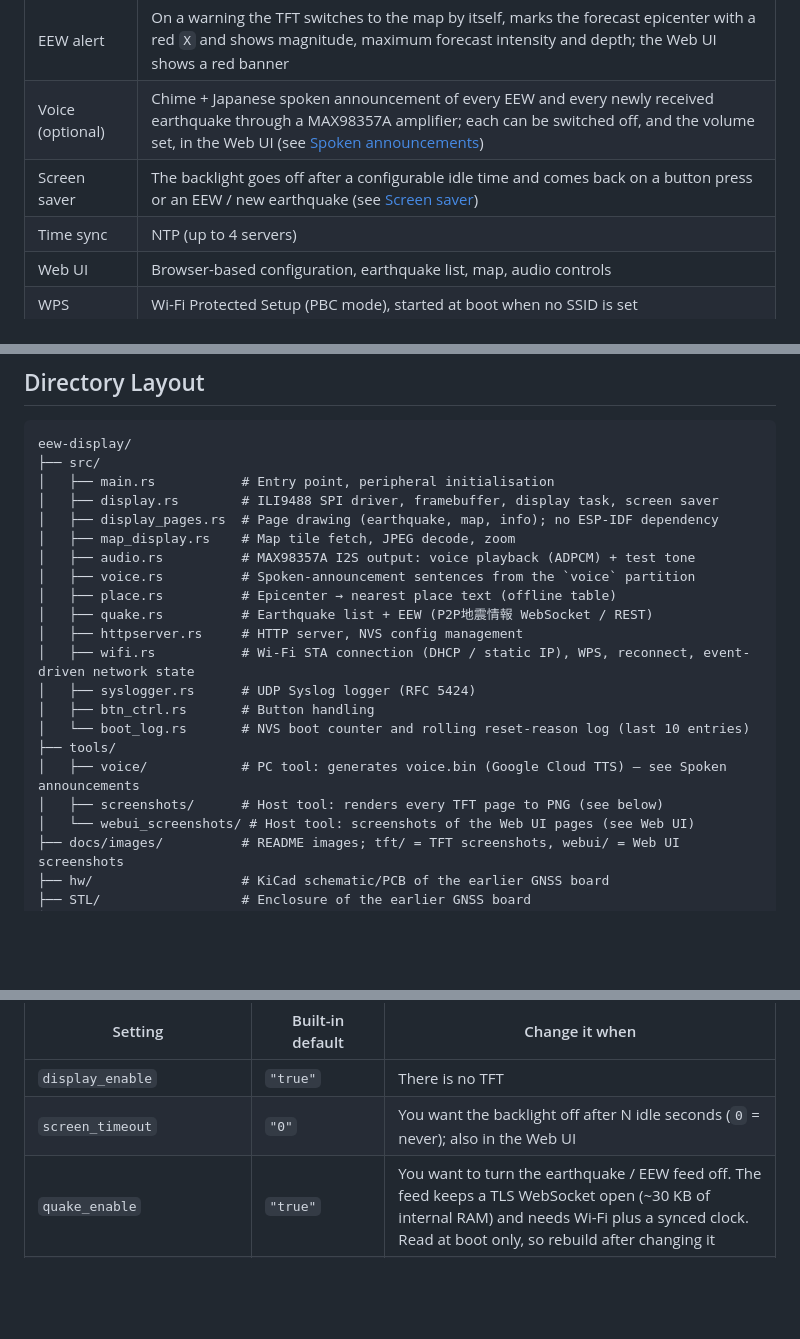
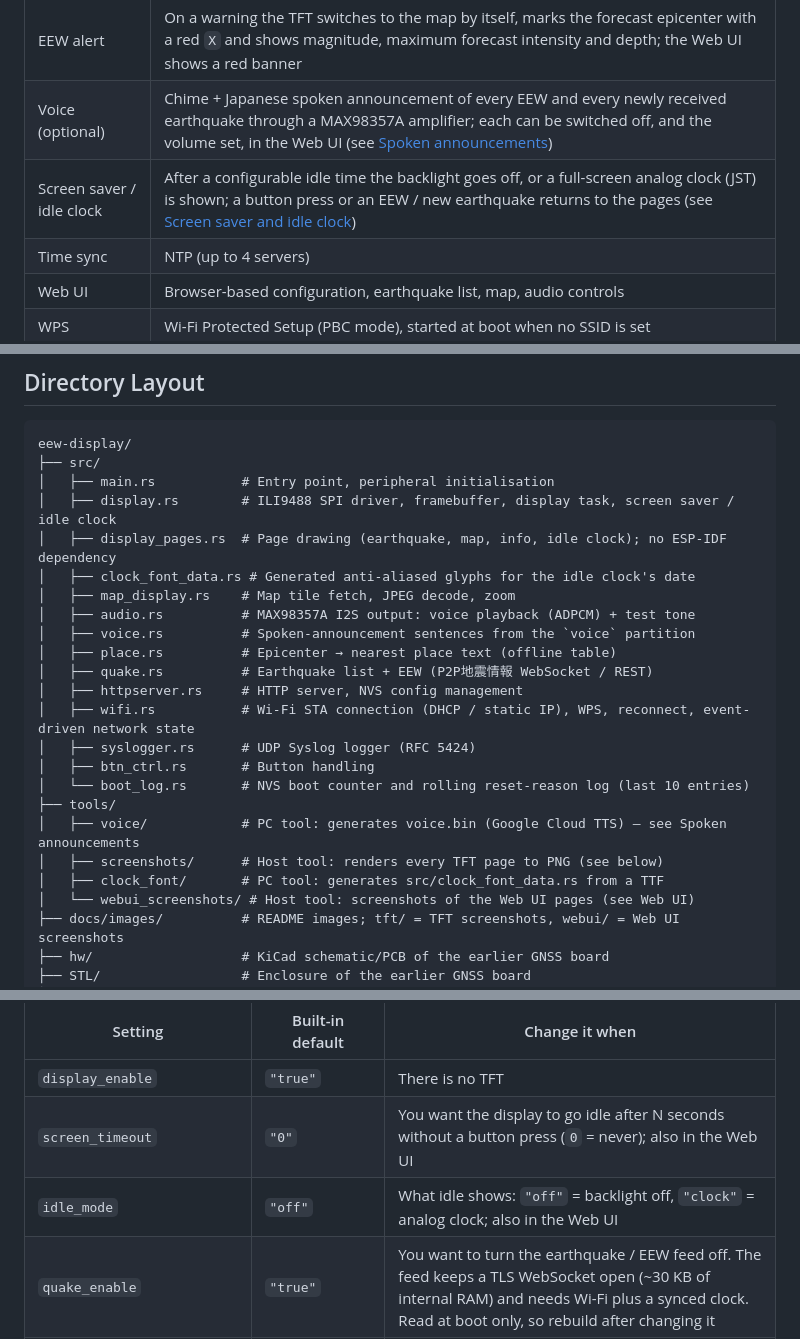
Before and after one commit to hnz1102/EEW-display, a Markdown page: README.md, 3 parts joined by grey strips. Drawn GitHub-style; blank space fills up the shorter version.

```diff
--- a/README.md
+++ b/README.md
@@ -26,7 +26,7 @@ MAX98357A amplifier speaks EEWs and new earthquakes in Japanese.  Written in Rus
 | Map | Google Maps Static API tile (satellite or roadmap) filling the screen, with the recent epicenters drawn on it, sized by magnitude and coloured by intensity; Japan overview by default, or centred on the quake picked in the list.  The nearest well-known place, with distance and direction, is shown for the selected / new / EEW epicenter |
 | EEW alert | On a warning the TFT switches to the map by itself, marks the forecast epicenter with a red `X` and shows magnitude, maximum forecast intensity and depth; the Web UI shows a red banner |
 | Voice (optional) | Chime + Japanese spoken announcement of every EEW and every newly received earthquake through a MAX98357A amplifier; each can be switched off, and the volume set, in the Web UI (see [Spoken announcements](#spoken-announcements-japanese)) |
-| Screen saver | The backlight goes off after a configurable idle time and comes back on a button press or an EEW / new earthquake (see [Screen saver](#screen-saver)) |
+| Screen saver / idle clock | After a configurable idle time the backlight goes off, or a full-screen analog clock (JST) is shown; a button press or an EEW / new earthquake returns to the pages (see [Screen saver and idle clock](#screen-saver-and-idle-clock)) |
 | Time sync | NTP (up to 4 servers) |
 | Web UI | Browser-based configuration, earthquake list, map, audio controls |
 | WPS | Wi-Fi Protected Setup (PBC mode), started at boot when no SSID is set |
@@ -318,8 +347,9 @@ btn_ctrl.rs (buttons) · wifi.rs (STA, WPS, reconnect, network state) · boot_lo
 eew-display/
 ├── src/
 │   ├── main.rs           # Entry point, peripheral initialisation
-│   ├── display.rs        # ILI9488 SPI driver, framebuffer, display task, screen saver
-│   ├── display_pages.rs  # Page drawing (earthquake, map, info); no ESP-IDF dependency
+│   ├── display.rs        # ILI9488 SPI driver, framebuffer, display task, screen saver / idle clock
+│   ├── display_pages.rs  # Page drawing (earthquake, map, info, idle clock); no ESP-IDF dependency
+│   ├── clock_font_data.rs # Generated anti-aliased glyphs for the idle clock's date
 │   ├── map_display.rs    # Map tile fetch, JPEG decode, zoom
 │   ├── audio.rs          # MAX98357A I2S output: voice playback (ADPCM) + test tone
 │   ├── voice.rs          # Spoken-announcement sentences from the `voice` partition
@@ -333,6 +363,7 @@ eew-display/
 ├── tools/
 │   ├── voice/            # PC tool: generates voice.bin (Google Cloud TTS) — see Spoken announcements
 │   ├── screenshots/      # Host tool: renders every TFT page to PNG (see below)
+│   ├── clock_font/       # PC tool: generates src/clock_font_data.rs from a TTF
 │   └── webui_screenshots/ # Host tool: screenshots of the Web UI pages (see Web UI)
 ├── docs/images/          # README images; tft/ = TFT screenshots, webui/ = Web UI screenshots
 ├── hw/                   # KiCad schematic/PCB of the earlier GNSS board
@@ -372,7 +403,8 @@ shipped `cfg.toml.tmp` template already sets `screen_timeout = "300"` and
 | Setting | Built-in default | Change it when |
 |---------|---------|----------------|
 | `display_enable` | `"true"` | There is no TFT |
-| `screen_timeout` | `"0"` | You want the backlight off after N idle seconds (`0` = never); also in the Web UI |
+| `screen_timeout` | `"0"` | You want the display to go idle after N seconds without a button press (`0` = never); also in the Web UI |
+| `idle_mode` | `"off"` | What idle shows: `"off"` = backlight off, `"clock"` = analog clock; also in the Web UI |
 | `quake_enable` | `"true"` | You want to turn the earthquake / EEW feed off.  The feed keeps a TLS WebSocket open (~30 KB of internal RAM) and needs Wi-Fi plus a synced clock.  Read at boot only, so rebuild after changing it |
 | `audio_enable` | `"false"` | A MAX98357A is fitted: `"true"` starts the audio output (voice announcements + Web UI test tone) |
 | `audio_volume` / `voice_eew` / `voice_new` | `"70"` / `"true"` / `"true"` | Voice volume in percent, and whether EEWs / new earthquakes are announced.  The Web UI overrides these (stored in NVS) |
```
Also changed, not shown: other parts of README.md (+41 -10 lines), docs/images/tft/08-idle-clock.png (added), 9 other files.
